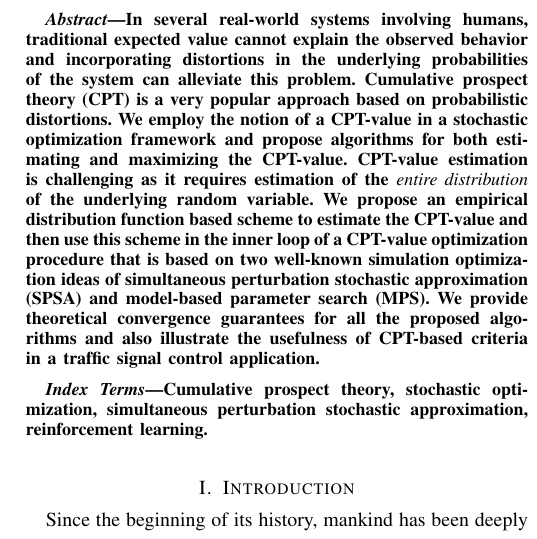
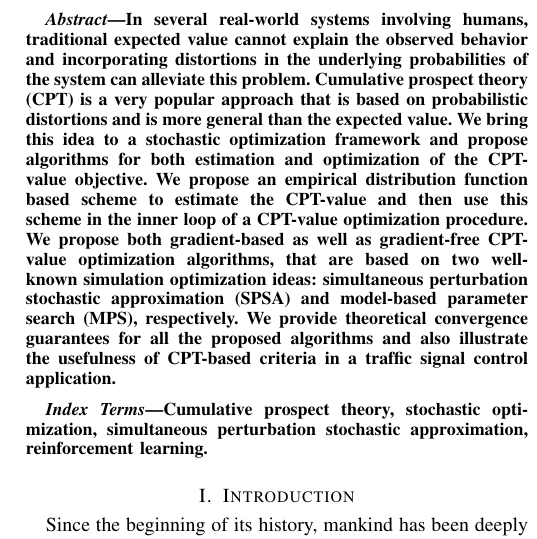
Before and after one commit to prashla/cpt-rl, a LaTeX paper (tac/cpt-rl-tac.tex): part of one column of page 1 of 17, cut so that both start at the same text. Compiled offline with pdfLaTeX.

Commit message:
abstract

```diff
--- a/tac/cpt-rl-tac.tex
+++ b/tac/cpt-rl-tac.tex
@@ -33,13 +33,7 @@ University of Alberta,
 
 
 \begin{abstract}
-In several real-world systems involving humans, traditional expected value cannot explain the observed behavior and incorporating distortions in the underlying probabilities of the system can alleviate this problem. Cumulative prospect theory (CPT) is a very popular approach based on probabilistic distortions.
-We employ the notion of a CPT-value in a stochastic optimization framework and propose algorithms for both estimating and maximizing the CPT-value.
-CPT-value estimation is challenging as it requires estimation of the {\it entire distribution} of the underlying random variable.
-We propose an empirical distribution function based scheme to estimate the CPT-value and then use this scheme in the inner loop of a CPT-value optimization procedure that is based on two well-known simulation optimization ideas of simultaneous perturbation stochastic approximation (SPSA) and model-based parameter search (MPS).
-We provide theoretical convergence guarantees for all the proposed algorithms and also
-illustrate the usefulness of CPT-based criteria in a traffic signal control application.
-%empirically demonstrate the usefulness of our algorithms.
+In several real-world systems involving humans, traditional expected value cannot explain the observed behavior and incorporating distortions in the underlying probabilities of the system can alleviate this problem. Cumulative prospect theory (CPT) is a very popular approach that is based on probabilistic distortions and is more general than the expected value.  We bring this idea to a stochastic optimization framework and propose algorithms for both estimation and optimization of the CPT-value objective. We propose an empirical distribution function based scheme to estimate the CPT-value and then use this scheme in the inner loop of a CPT-value optimization procedure. We propose both gradient-based as well as gradient-free CPT-value optimization algorithms, that are based on two well-known simulation optimization ideas: simultaneous perturbation stochastic approximation (SPSA) and model-based parameter search (MPS), respectively.  We provide theoretical convergence guarantees for all the proposed algorithms and also illustrate the usefulness of CPT-based criteria in a traffic signal control application.
 \end{abstract}
 
 % You may provide any keywords that you
```
